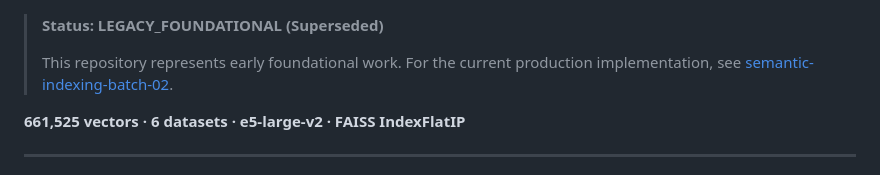
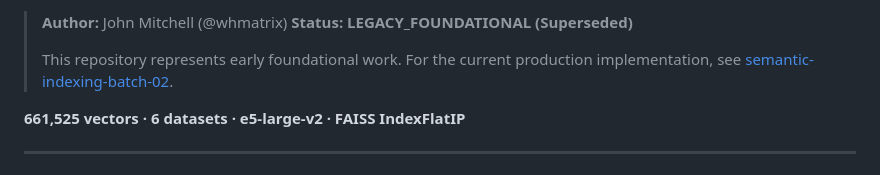
Before and after one commit to whmatrix/semantic-indexing-batch-01, a Markdown page: README.md, the part around the change. Drawn GitHub-style.

Commit message:
Unify identity: John Mitchell (@whmatrix) across all repos
Co-Authored-By: Claude Opus 4.5 <noreply@anthropic.com>

```diff
--- a/README.md
+++ b/README.md
@@ -1,3 +1,4 @@
+> **Author:** John Mitchell (@whmatrix)
 > **Status: LEGACY_FOUNDATIONAL (Superseded)**
 >
 > This repository represents early foundational work. For the current production implementation, see [semantic-indexing-batch-02](https://github.com/whmatrix/semantic-indexing-batch-02).
```
